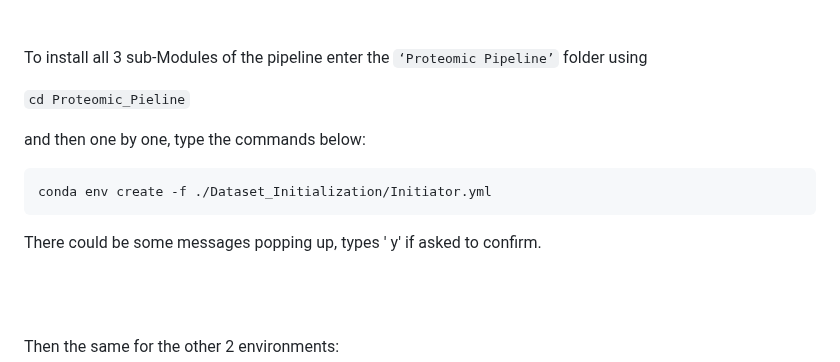
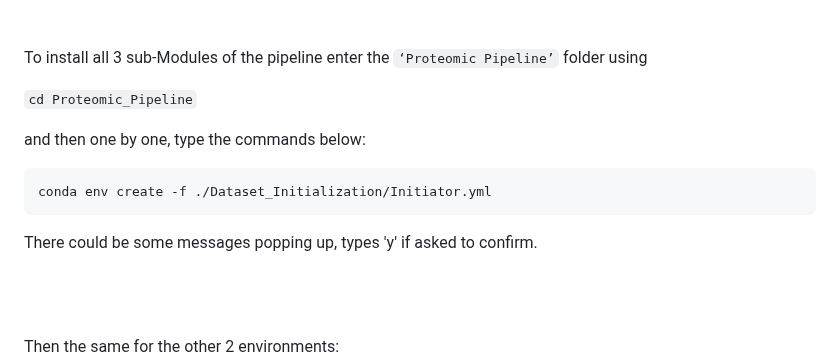
Before and after one commit to johnpatramanis/Proteomic_Pipeline, a Markdown page: GitHub_Tutorial/Tutorial.md, the part around the change. Rendered like a GitHub page.

````diff
--- a/GitHub_Tutorial/Tutorial.md
+++ b/GitHub_Tutorial/Tutorial.md
@@ -36,14 +36,14 @@ unzip main.zip
 
 To install all 3 sub-Modules of the pipeline enter the `‘Proteomic Pipeline’` folder using
 
-```cd Proteomic_Pieline```
+```cd Proteomic_Pipeline```
 
 and then one by one, type the commands below:
 
 ```bash
 conda env create -f ./Dataset_Initialization/Initiator.yml
 ```
-There could be some messages popping up, types ' y' if asked to confirm.
+There could be some messages popping up, types 'y' if asked to confirm.
 
 <br/><br/>
 
````
